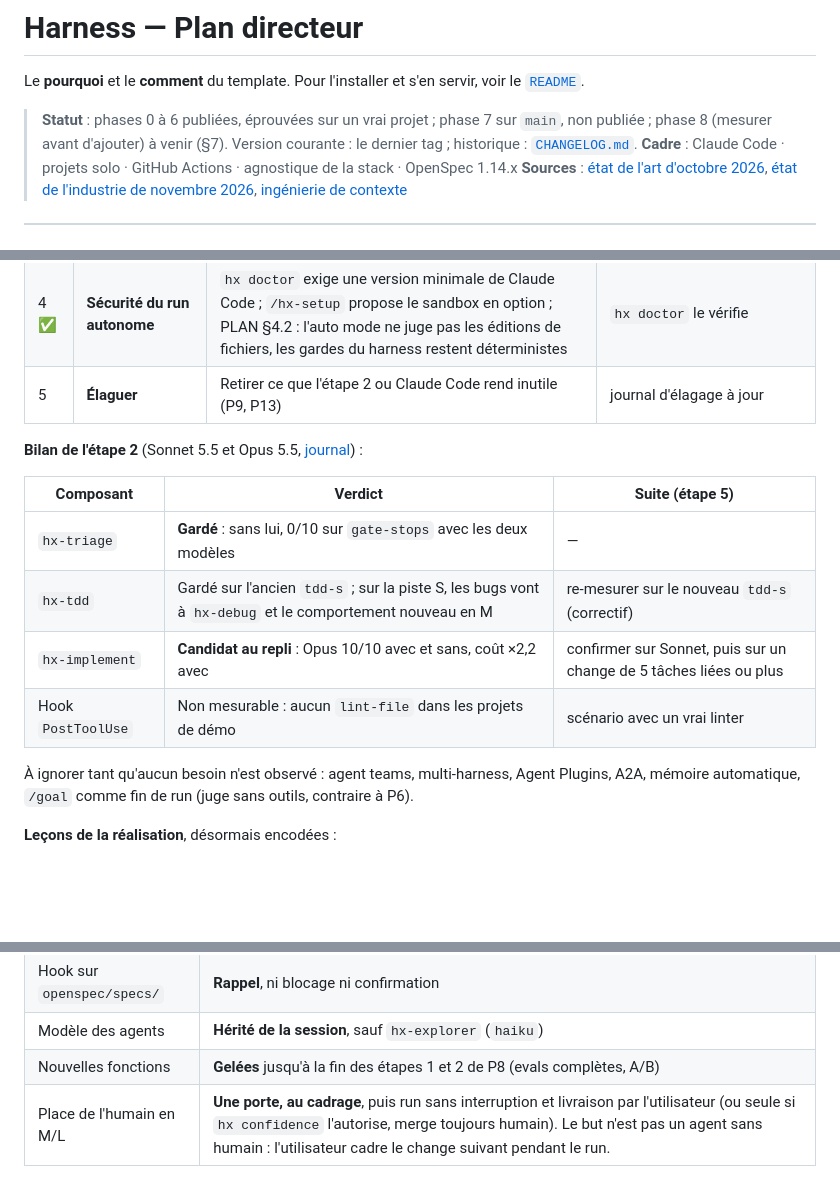
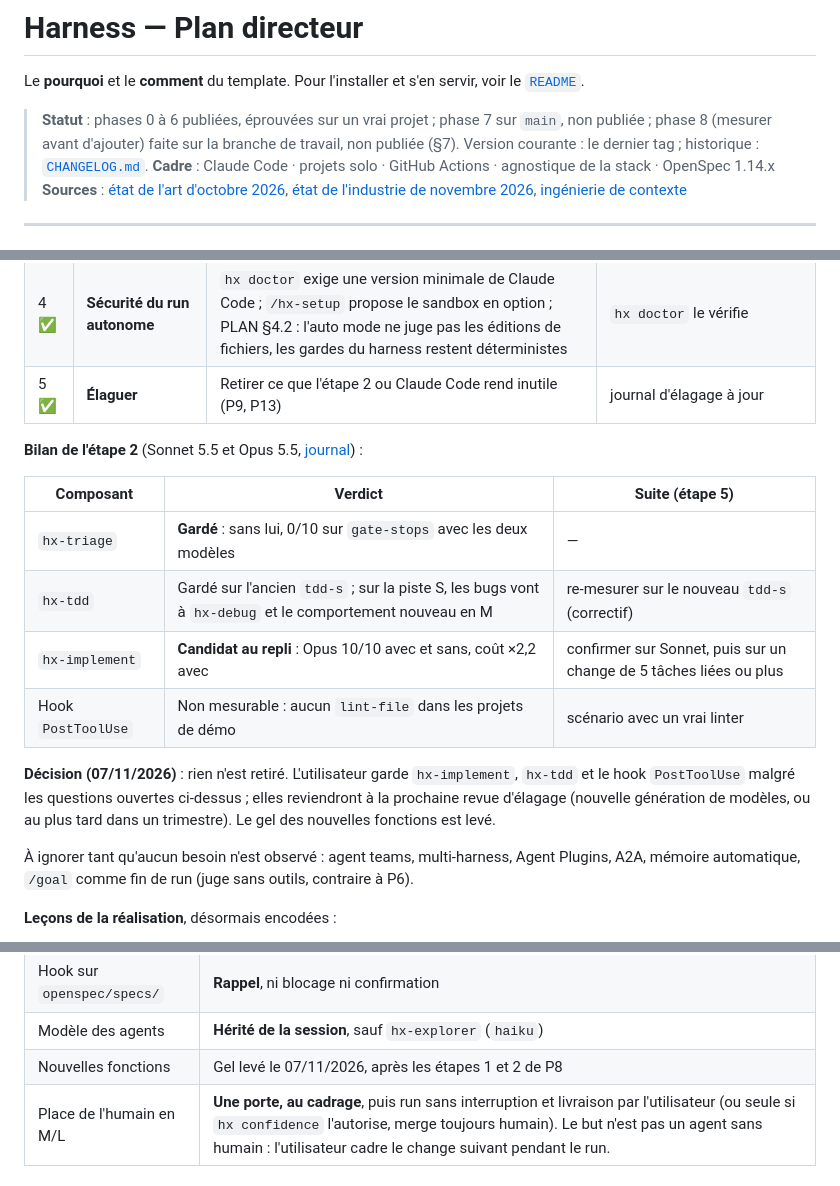
Before and after one commit to PatayEnCroute/Harness, a Markdown page: docs/PLAN.md, 3 parts joined by grey strips. Rendered like a GitHub page; blank space fills up the shorter version.

Commit message:
P8 close : rien n'est retiré (décision de l'utilisateur), gel des nouvelles fonctions levé
Co-Authored-By: Claude Opus 5.5 <noreply@anthropic.com>
Claude-Session: https://claude.ai/code/session_01FJybvQ58HECfhVSHdU5Ux4

```diff
--- a/docs/PLAN.md
+++ b/docs/PLAN.md
@@ -2,7 +2,7 @@
 
 Le **pourquoi** et le **comment** du template. Pour l'installer et s'en servir, voir le [`README`](../README.md).
 
-> **Statut** : phases 0 à 6 publiées, éprouvées sur un vrai projet ; phase 7 sur `main`, non publiée ; phase 8 (mesurer avant d'ajouter) à venir (§7). Version courante : le dernier tag ; historique : [`CHANGELOG.md`](../CHANGELOG.md).
+> **Statut** : phases 0 à 6 publiées, éprouvées sur un vrai projet ; phase 7 sur `main`, non publiée ; phase 8 (mesurer avant d'ajouter) faite sur la branche de travail, non publiée (§7). Version courante : le dernier tag ; historique : [`CHANGELOG.md`](../CHANGELOG.md).
 > **Cadre** : Claude Code · projets solo · GitHub Actions · agnostique de la stack · OpenSpec 1.14.x
 > **Sources** : [état de l'art d'octobre 2026](research/etat-de-l-art-2026-10.md), [état de l'industrie de novembre 2026](research/harness-industrie-2026-11.md), [ingénierie de contexte](research/ingenierie-de-contexte-2026-11.md)
 
@@ -377,7 +377,7 @@ Les scripts `hx` sont en `.mjs` sans dépendance (OpenSpec impose déjà Node
 | 2 ✅ | **A/B des composants fragiles** | `--runs 10 --without` sur `hx-triage`, `hx-tdd`, `hx-implement`, hook `PostToolUse` ; puis une campagne sur Opus 5.5. Bruit ~6 points : seul un grand écart de réussite ou de coût décide | une ligne par composant dans le journal d'élagage |
 | 3 ✅ | **Run robuste** (P14) | Journal de run (`run-log.md` : hypothèses, décisions par tâche), transmis à chaque `hx-implementer` ; hook qui réinjecte l'état après un compactage | eval avec compactage forcé : le run va au rapport, hypothèses intactes |
 | 4 ✅ | **Sécurité du run autonome** | `hx doctor` exige une version minimale de Claude Code ; `/hx-setup` propose le sandbox en option ; PLAN §4.2 : l'auto mode ne juge pas les éditions de fichiers, les gardes du harness restent déterministes | `hx doctor` le vérifie |
-| 5 | **Élaguer** | Retirer ce que l'étape 2 ou Claude Code rend inutile (P9, P13) | journal d'élagage à jour |
+| 5 ✅ | **Élaguer** | Retirer ce que l'étape 2 ou Claude Code rend inutile (P9, P13) | journal d'élagage à jour |
 
 **Bilan de l'étape 2** (Sonnet 5.5 et Opus 5.5, [journal](elagage.md#journal)) :
 
@@ -387,6 +387,8 @@ Les scripts `hx` sont en `.mjs` sans dépendance (OpenSpec impose déjà Node
 | `hx-tdd` | Gardé sur l'ancien `tdd-s` ; sur la piste S, les bugs vont à `hx-debug` et le comportement nouveau en M | re-mesurer sur le nouveau `tdd-s` (correctif) |
 | `hx-implement` | **Candidat au repli** : Opus 10/10 avec et sans, coût ×2,2 avec | confirmer sur Sonnet, puis sur un change de 5 tâches liées ou plus |
 | Hook `PostToolUse` | Non mesurable : aucun `lint-file` dans les projets de démo | scénario avec un vrai linter |
+
+**Décision (07/11/2026)** : rien n'est retiré. L'utilisateur garde `hx-implement`, `hx-tdd` et le hook `PostToolUse` malgré les questions ouvertes ci-dessus ; elles reviendront à la prochaine revue d'élagage (nouvelle génération de modèles, ou au plus tard dans un trimestre). Le gel des nouvelles fonctions est levé.
 
 À ignorer tant qu'aucun besoin n'est observé : agent teams, multi-harness, Agent Plugins, A2A, mémoire automatique, `/goal` comme fin de run (juge sans outils, contraire à P6).
 
@@ -435,5 +437,5 @@ Les scripts `hx` sont en `.mjs` sans dépendance (OpenSpec impose déjà Node
 | Architecture | **Feature-first + règle de dépendance**, niveau proportionné au besoin (§5) |
 | Hook sur `openspec/specs/` | **Rappel**, ni blocage ni confirmation |
 | Modèle des agents | **Hérité de la session**, sauf `hx-explorer` (`haiku`) |
-| Nouvelles fonctions | **Gelées** jusqu'à la fin des étapes 1 et 2 de P8 (evals complètes, A/B) |
+| Nouvelles fonctions | Gel levé le 07/11/2026, après les étapes 1 et 2 de P8 |
 | Place de l'humain en M/L | **Une porte, au cadrage**, puis run sans interruption et livraison par l'utilisateur (ou seule si `hx confidence` l'autorise, merge toujours humain). Le but n'est pas un agent sans humain : l'utilisateur cadre le change suivant pendant le run. |
```
Also changed, not shown: docs/elagage.md (+1 -0 lines).
